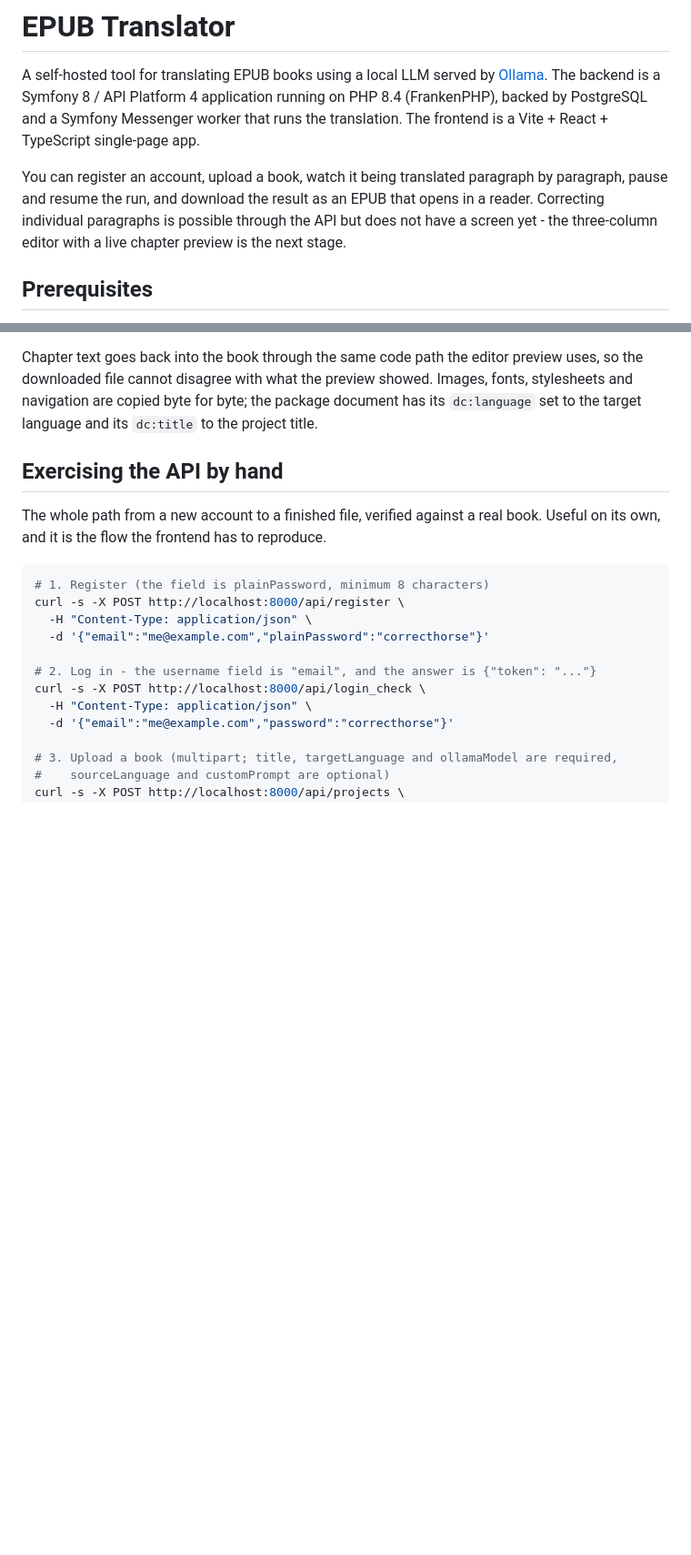
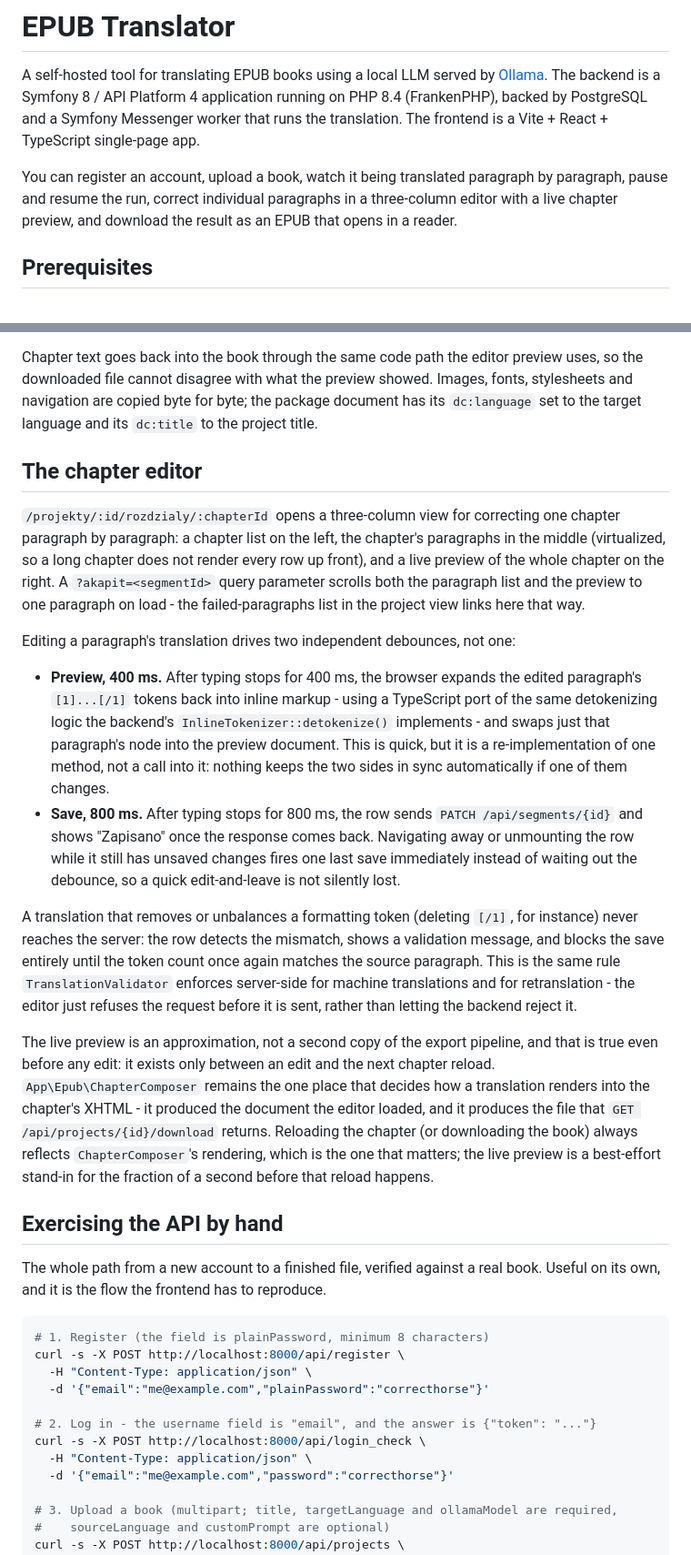
Before and after one commit to msnowak/epub_translator, a Markdown page: README.md, 2 parts joined by grey strips. Shown at 91% size. Rendered like a GitHub page; blank space fills up the shorter version.

Commit message:
Document the editor and record what stage 8 starts from

```diff
--- a/README.md
+++ b/README.md
@@ -7,10 +7,9 @@ Symfony Messenger worker that runs the translation. The frontend is a Vite +
 React + TypeScript single-page app.
 
 You can register an account, upload a book, watch it being translated
-paragraph by paragraph, pause and resume the run, and download the result as
-an EPUB that opens in a reader. Correcting individual paragraphs is possible
-through the API but does not have a screen yet - the three-column editor with
-a live chapter preview is the next stage.
+paragraph by paragraph, pause and resume the run, correct individual
+paragraphs in a three-column editor with a live chapter preview, and download
+the result as an EPUB that opens in a reader.
 
 ## Prerequisites
 
@@ -77,6 +76,49 @@ preview uses, so the downloaded file cannot disagree with what the preview
 showed. Images, fonts, stylesheets and navigation are copied byte for byte;
 the package document has its `dc:language` set to the target language and its
 `dc:title` to the project title.
+
+## The chapter editor
+
+`/projekty/:id/rozdzialy/:chapterId` opens a three-column view for correcting
+one chapter paragraph by paragraph: a chapter list on the left, the chapter's
+paragraphs in the middle (virtualized, so a long chapter does not render every
+row up front), and a live preview of the whole chapter on the right. A
+`?akapit=<segmentId>` query parameter scrolls both the paragraph list and the
+preview to one paragraph on load - the failed-paragraphs list in the project
+view links here that way.
+
+Editing a paragraph's translation drives two independent debounces, not one:
+
+- **Preview, 400 ms.** After typing stops for 400 ms, the browser expands the
+  edited paragraph's `[1]...[/1]` tokens back into inline markup - using a
+  TypeScript port of the same detokenizing logic the backend's
+  `InlineTokenizer::detokenize()` implements - and swaps just that paragraph's
+  node into the preview document. This is quick, but it is a re-implementation
+  of one method, not a call into it: nothing keeps the two sides in sync
+  automatically if one of them changes.
+- **Save, 800 ms.** After typing stops for 800 ms, the row sends
+  `PATCH /api/segments/{id}` and shows "Zapisano" once the response comes
+  back. Navigating away or unmounting the row while it still has unsaved
+  changes fires one last save immediately instead of waiting out the
+  debounce, so a quick edit-and-leave is not silently lost.
+
+A translation that removes or unbalances a formatting token (deleting `[/1]`,
+for instance) never reaches the server: the row detects the mismatch, shows a
+validation message, and blocks the save entirely until the token count once
+again matches the source paragraph. This is the same rule
+`TranslationValidator` enforces server-side for machine translations and for
+retranslation - the editor just refuses the request before it is sent, rather
+than letting the backend reject it.
+
+The live preview is an approximation, not a second copy of the export
+pipeline, and that is true even before any edit: it exists only between an
+edit and the next chapter reload. `App\Epub\ChapterComposer` remains the one
+place that decides how a translation renders into the chapter's XHTML - it
+produced the document the editor loaded, and it produces the file that
+`GET /api/projects/{id}/download` returns. Reloading the chapter (or
+downloading the book) always reflects `ChapterComposer`'s rendering, which is
+the one that matters; the live preview is a best-effort stand-in for the
+fraction of a second before that reload happens.
 
 ## Exercising the API by hand
 
```
